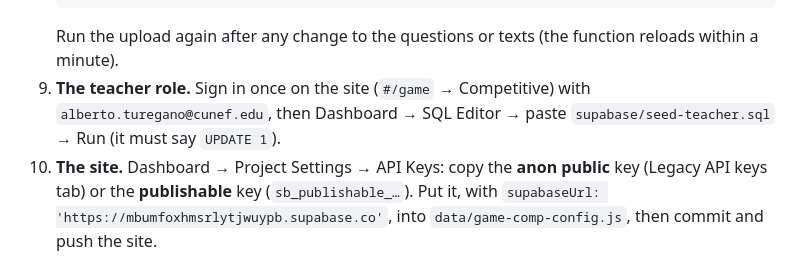
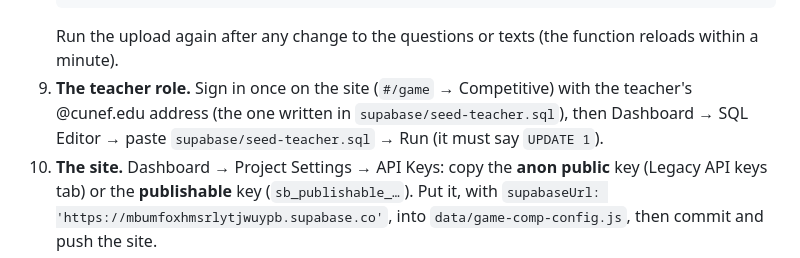
Before and after one commit to Ture2/cunef-relational-databases, a Markdown page: supabase/README-deploy.md, the part around the change. Drawn GitHub-style.

Commit message:
Remove a specific email address from the deploy guide
Co-Authored-By: Claude Sonnet 5.5 <noreply@anthropic.com>

````diff
--- a/supabase/README-deploy.md
+++ b/supabase/README-deploy.md
@@ -88,8 +88,8 @@ All commands run from `tools/` (the Supabase CLI is a dev dependency there): `cd
    $env:SUPABASE_URL='https://mbumfoxhmsrlytjwuypb.supabase.co'; $env:SUPABASE_SERVICE_ROLE_KEY='<key>'; node comp-upload.mjs
    ```
    Run the upload again after any change to the questions or texts (the function reloads within a minute).
-9. **The teacher role.** Sign in once on the site (`#/game` → Competitive) with `alberto.turegano@cunef.edu`,
-   then Dashboard → SQL Editor → paste `supabase/seed-teacher.sql` → Run (it must say `UPDATE 1`).
+9. **The teacher role.** Sign in once on the site (`#/game` → Competitive) with the teacher's @cunef.edu address
+   (the one written in `supabase/seed-teacher.sql`), then Dashboard → SQL Editor → paste `supabase/seed-teacher.sql` → Run (it must say `UPDATE 1`).
 10. **The site.** Dashboard → Project Settings → API Keys: copy the **anon public** key (Legacy API keys tab) or the
     **publishable** key (`sb_publishable_…`). Put it, with `supabaseUrl: 'https://mbumfoxhmsrlytjwuypb.supabase.co'`,
     into `data/game-comp-config.js`, then commit and push the site.
````
